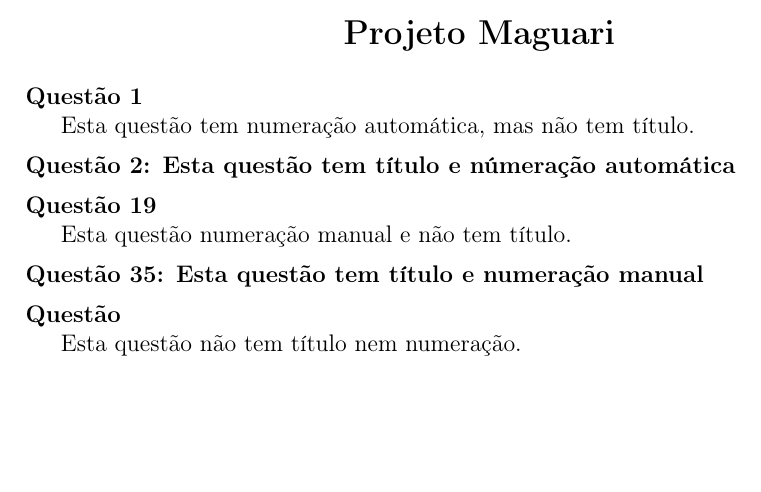
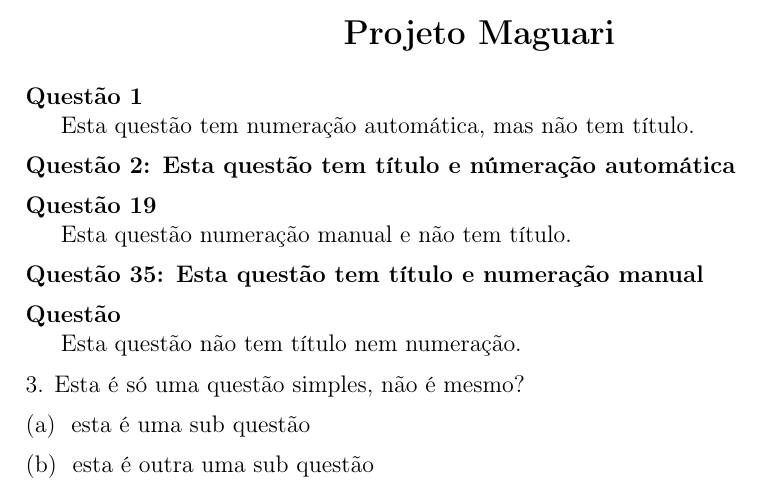
Before and after one commit to danchieta/Maguari, a LaTeX document (test.tex, which reads maguari.sty): part of the page, cut so that both start at the same text, the shorter picture padded with empty space. Compiled offline with pdfLaTeX.

```diff
--- a/maguari.sty
+++ b/maguari.sty
@@ -1,8 +1,16 @@
 \usepackage{xparse}
 
 \makeatletter
+
+% Contador de questão
 \newcounter{questaocount}
 \setcounter{questaocount}{1}
+
+%contador de itens
+\newcounter{itemcount}
+\setcounter{itemcount}{1}
+
+\newcounter{subitemcount}[itemcount]
 
 \newcommand{\imprimecabecalho}{}
 
@@ -16,11 +24,19 @@
 	\par}
 }
 
-% \newcommand{\questao}[1]{
-	% {\noindent \bfseries Questão \thequestaocount\
-	% \ifsecondargument :#1 \par}
-	% \stepcounter{questaocount}
-% }
+\newcommand{\qitem}{
+	{\vspace{0.2cm} \noindent
+	\thequestaocount.%
+	\stepcounter{questaocount}%
+	\setcounter{subitemcount}{1}%
+	}
+}
+
+\newcommand{\qsubitem}{
+	{\vspace{0.2cm} \noindent
+	(\alph{subitemcount})
+	\stepcounter{subitemcount}}
+}
 
 \newcommand{\cabecalho}[1]{
 	\renewcommand{\imprimecabecalho}{\noindent #1}
--- a/test.tex
+++ b/test.tex
@@ -29,6 +29,11 @@
 \questao*
 Esta questão não tem título nem numeração.
 
+\qitem Esta é só uma questão simples, não é mesmo?
+
+\qsubitem esta é uma sub questão
+
+\qsubitem esta é outra uma sub questão
 
 
 
```
Also changed, not shown: test.pdf, 1 other file.
